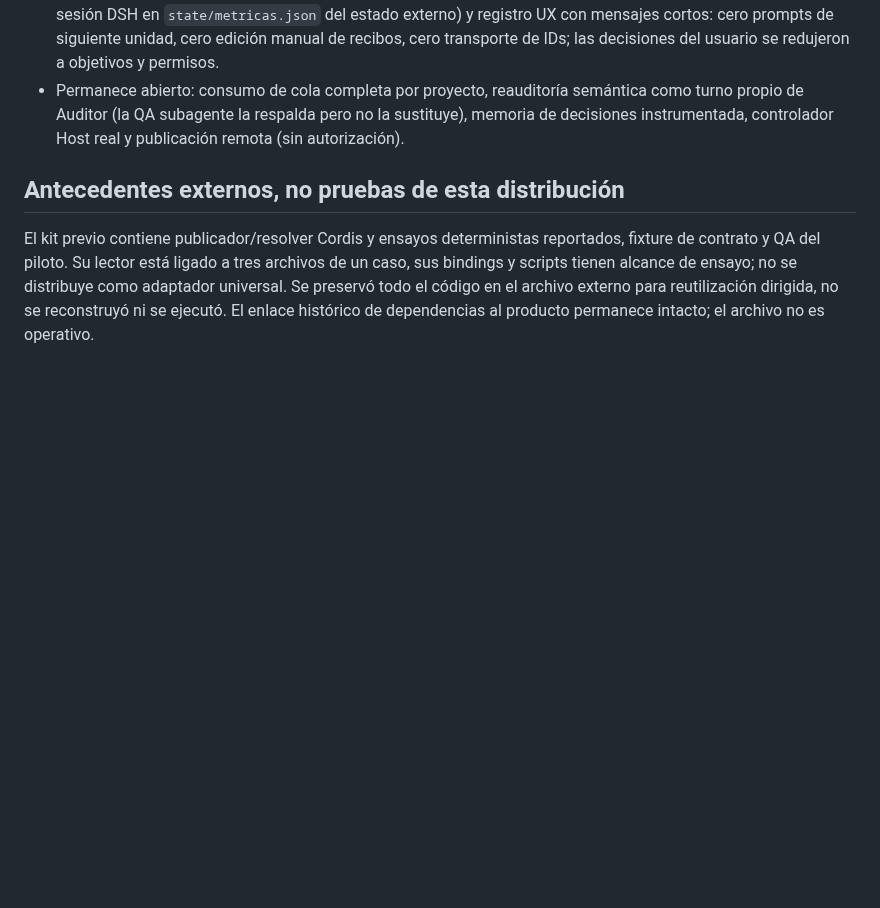
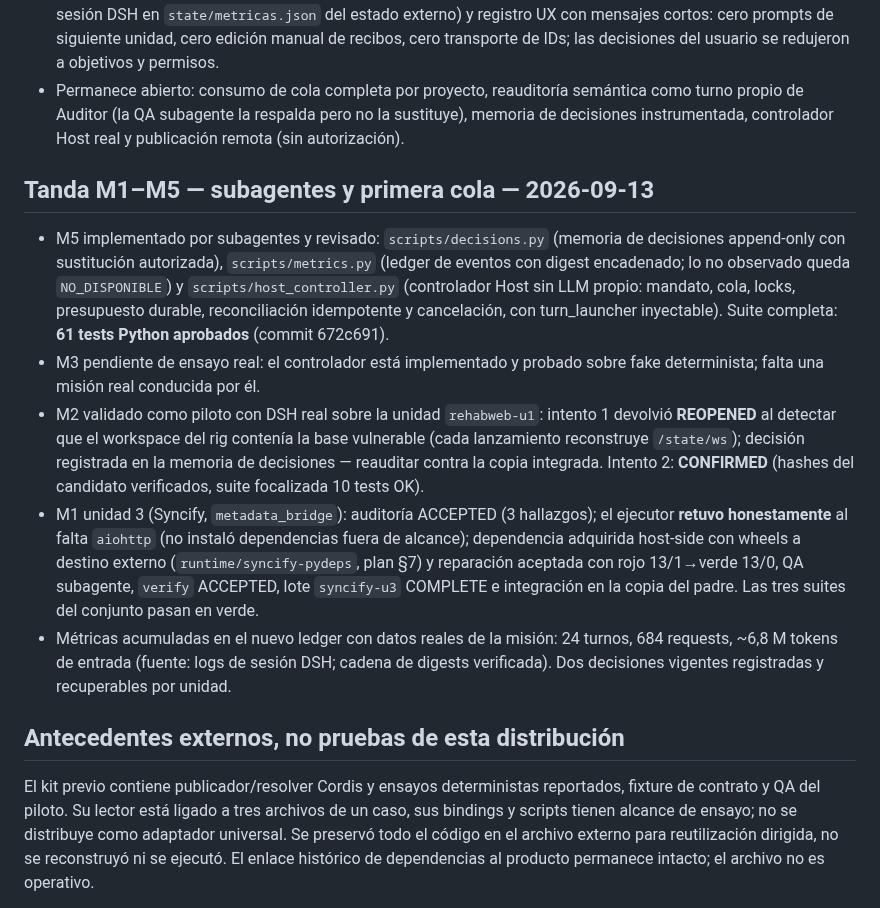
Before and after one commit to MadManJohnSmith/Improvement, a Markdown page: docs/status.md, the part around the change. GitHub-like rendering; blank space fills up the shorter version.

Commit message:
Record M1-M5 round: subagent-built services, M2 pilot CONFIRMED, unit 3 accepted, real metrics loaded

```diff
--- a/docs/status.md
+++ b/docs/status.md
@@ -124,6 +124,14 @@ Las secciones posteriores conservan evidencia por hito; sus cifras históricas n
 - P9: métricas reales por turno (13–61 requests, 0,1–3,0 M tokens de entrada, 28–85 tool calls; fuente: logs de sesión DSH en `state/metricas.json` del estado externo) y registro UX con mensajes cortos: cero prompts de siguiente unidad, cero edición manual de recibos, cero transporte de IDs; las decisiones del usuario se redujeron a objetivos y permisos.
 - Permanece abierto: consumo de cola completa por proyecto, reauditoría semántica como turno propio de Auditor (la QA subagente la respalda pero no la sustituye), memoria de decisiones instrumentada, controlador Host real y publicación remota (sin autorización).
 
+## Tanda M1–M5 — subagentes y primera cola — 2026-09-13
+
+- M5 implementado por subagentes y revisado: `scripts/decisions.py` (memoria de decisiones append-only con sustitución autorizada), `scripts/metrics.py` (ledger de eventos con digest encadenado; lo no observado queda `NO_DISPONIBLE`) y `scripts/host_controller.py` (controlador Host sin LLM propio: mandato, cola, locks, presupuesto durable, reconciliación idempotente y cancelación, con turn_launcher inyectable). Suite completa: **61 tests Python aprobados** (commit 672c691).
+- M3 pendiente de ensayo real: el controlador está implementado y probado sobre fake determinista; falta una misión real conducida por él.
+- M2 validado como piloto con DSH real sobre la unidad `rehabweb-u1`: intento 1 devolvió **REOPENED** al detectar que el workspace del rig contenía la base vulnerable (cada lanzamiento reconstruye `/state/ws`); decisión registrada en la memoria de decisiones — reauditar contra la copia integrada. Intento 2: **CONFIRMED** (hashes del candidato verificados, suite focalizada 10 tests OK).
+- M1 unidad 3 (Syncify, `metadata_bridge`): auditoría ACCEPTED (3 hallazgos); el ejecutor **retuvo honestamente** al falta `aiohttp` (no instaló dependencias fuera de alcance); dependencia adquirida host-side con wheels a destino externo (`runtime/syncify-pydeps`, plan §7) y reparación aceptada con rojo 13/1→verde 13/0, QA subagente, `verify` ACCEPTED, lote `syncify-u3` COMPLETE e integración en la copia del padre. Las tres suites del conjunto pasan en verde.
+- Métricas acumuladas en el nuevo ledger con datos reales de la misión: 24 turnos, 684 requests, ~6,8 M tokens de entrada (fuente: logs de sesión DSH; cadena de digests verificada). Dos decisiones vigentes registradas y recuperables por unidad.
+
 ## Antecedentes externos, no pruebas de esta distribución
 
 El kit previo contiene publicador/resolver Cordis y ensayos deterministas reportados, fixture de contrato y QA del piloto. Su lector está ligado a tres archivos de un caso, sus bindings y scripts tienen alcance de ensayo; no se distribuye como adaptador universal. Se preservó todo el código en el archivo externo para reutilización dirigida, no se reconstruyó ni se ejecutó. El enlace histórico de dependencias al producto permanece intacto; el archivo no es operativo.
```
Also changed, not shown: CHANGELOG.md (+7 -0 lines), PLAN_IMPLEMENTACION.md (+2 -2 lines).
